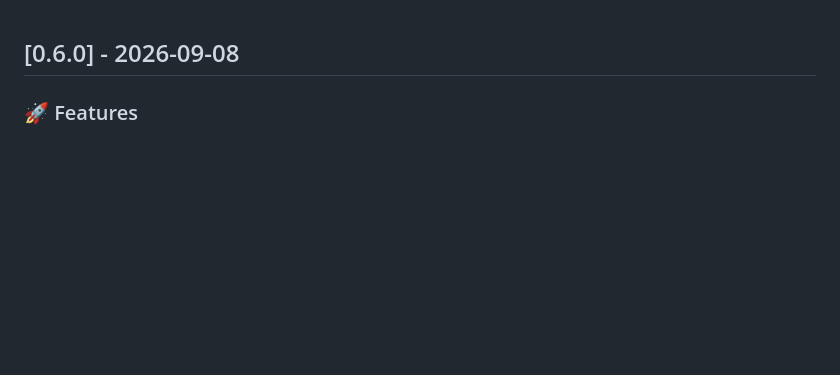
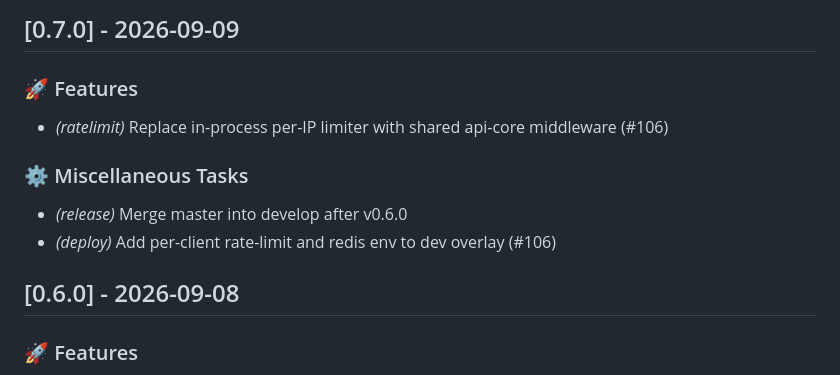
Before and after one commit to sweetrpg/auth-api, a Markdown page: CHANGELOG.md, the part around the change. Rendered like a GitHub page; blank space fills up the shorter version.

Commit message:
chore(release): 0.7.0

```diff
--- a/CHANGELOG.md
+++ b/CHANGELOG.md
@@ -1,3 +1,13 @@
+## [0.7.0] - 2026-09-09
+
+### 🚀 Features
+
+- *(ratelimit)* Replace in-process per-IP limiter with shared api-core middleware (#106)
+
+### ⚙️ Miscellaneous Tasks
+
+- *(release)* Merge master into develop after v0.6.0
+- *(deploy)* Add per-client rate-limit and redis env to dev overlay (#106)
 ## [0.6.0] - 2026-09-08
 
 ### 🚀 Features
```
